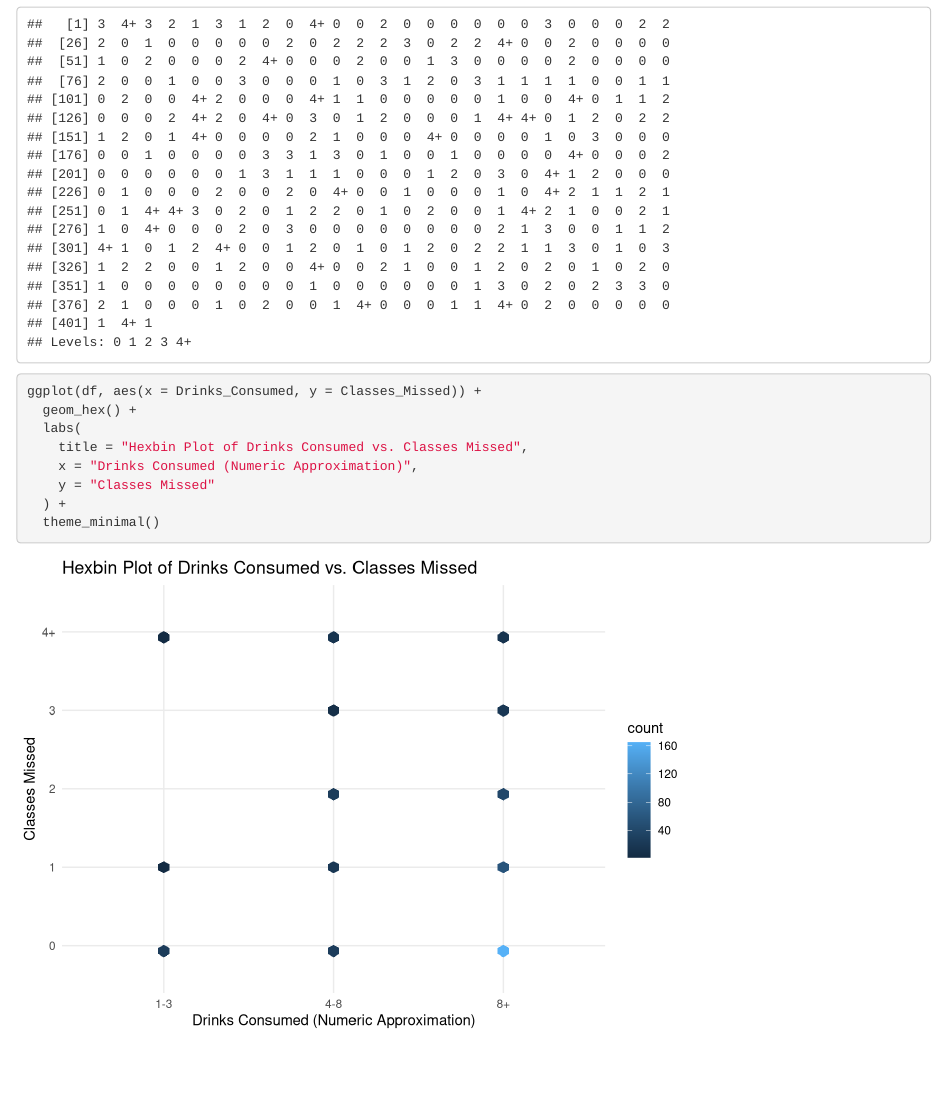
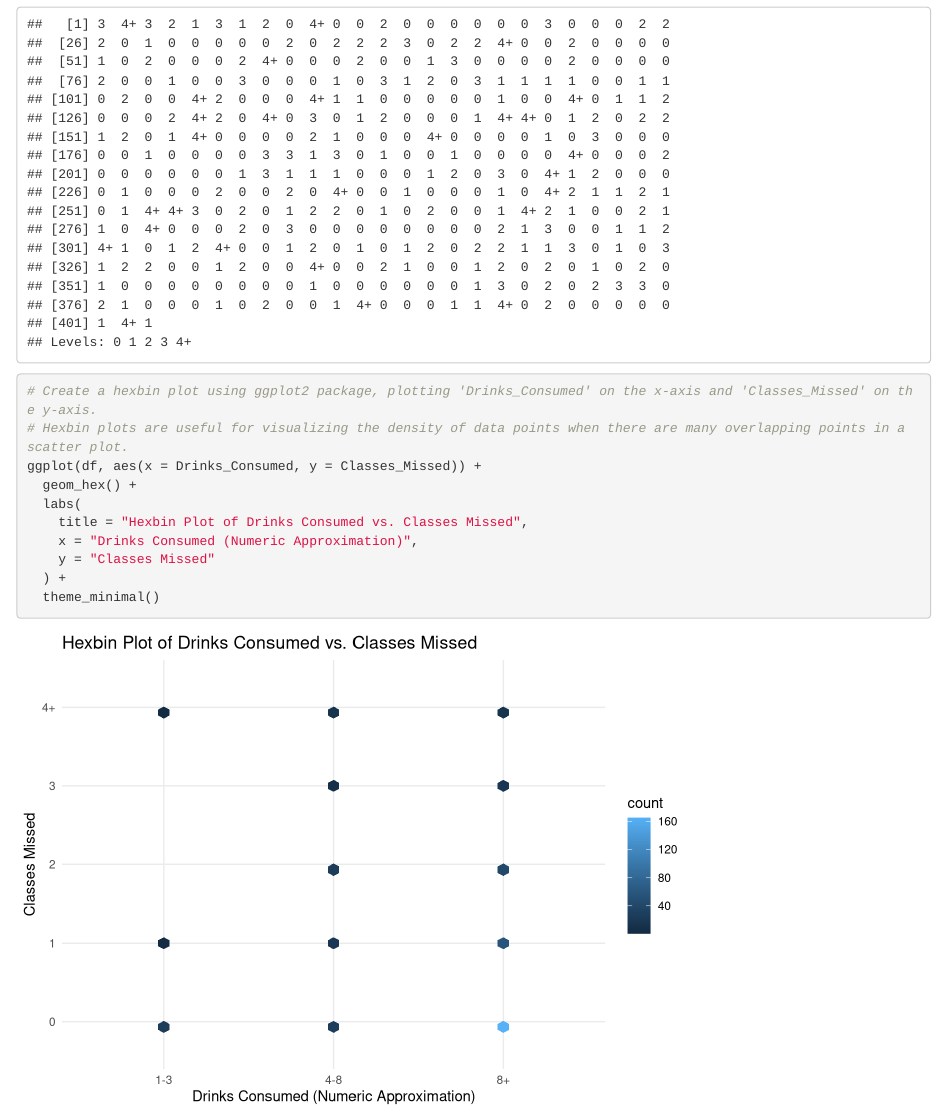
Before and after one commit to STAT184-Spring2024-Sec001/Priyanhsu_Mei-Mei_Carter_Group8, an R Markdown document (proj.rmd): the page in a window 1100 px wide, from 4330 px down. Rendered offline with R 4.5, knitr and Pandoc, with nearby package versions.

Commit message:
proj.rmd

```diff
--- a/proj.rmd
+++ b/proj.rmd
@@ -81,7 +81,8 @@ chi_square_test <- chisq.test(df$Drinks_Consumed, df$Classes_Missed)
 chi_square_test
 
 print(df$Classes_Missed)
-
+# Create a hexbin plot using ggplot2 package, plotting 'Drinks_Consumed' on the x-axis and 'Classes_Missed' on the y-axis.
+# Hexbin plots are useful for visualizing the density of data points when there are many overlapping points in a scatter plot.
 ggplot(df, aes(x = Drinks_Consumed, y = Classes_Missed)) +
   geom_hex() +
   labs(
```
